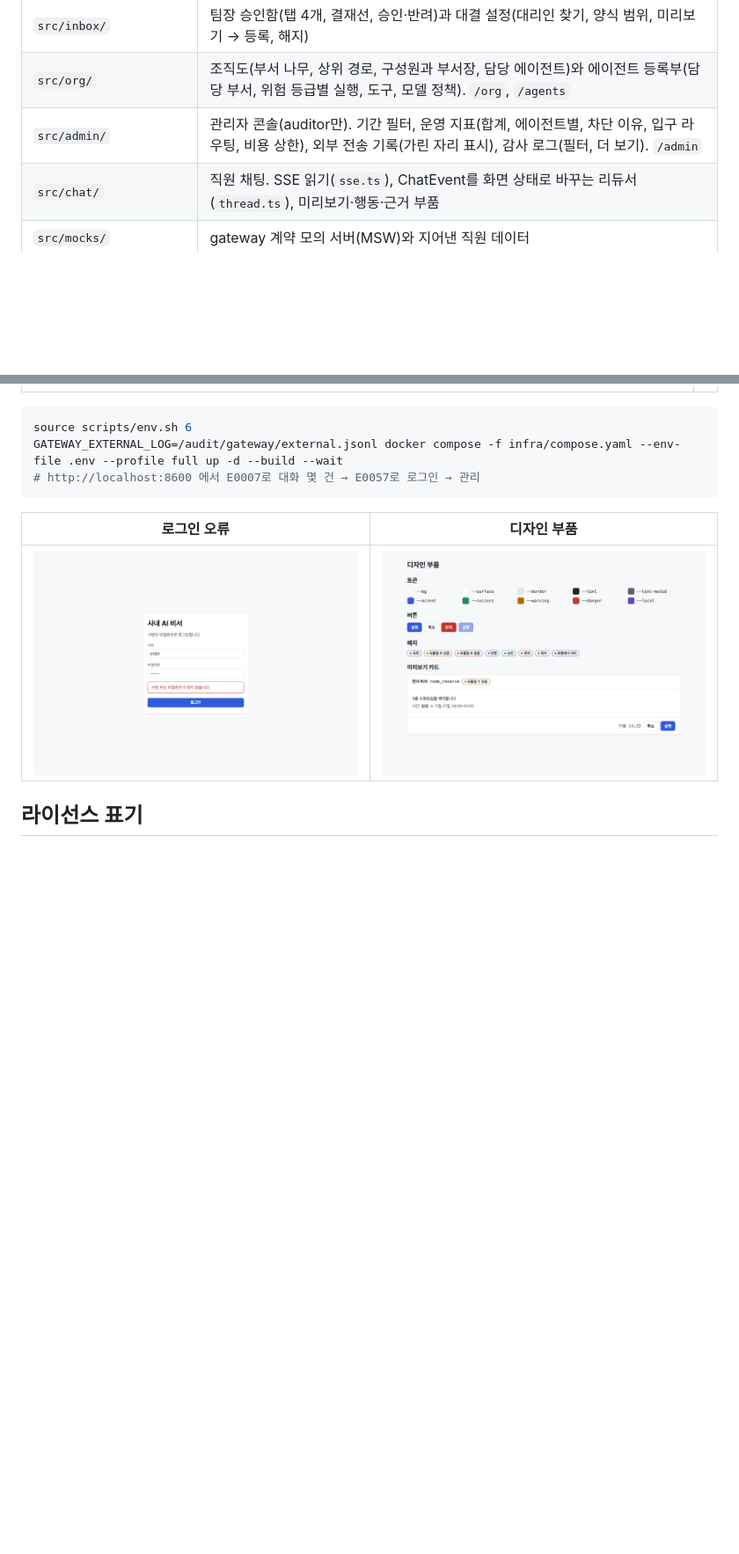
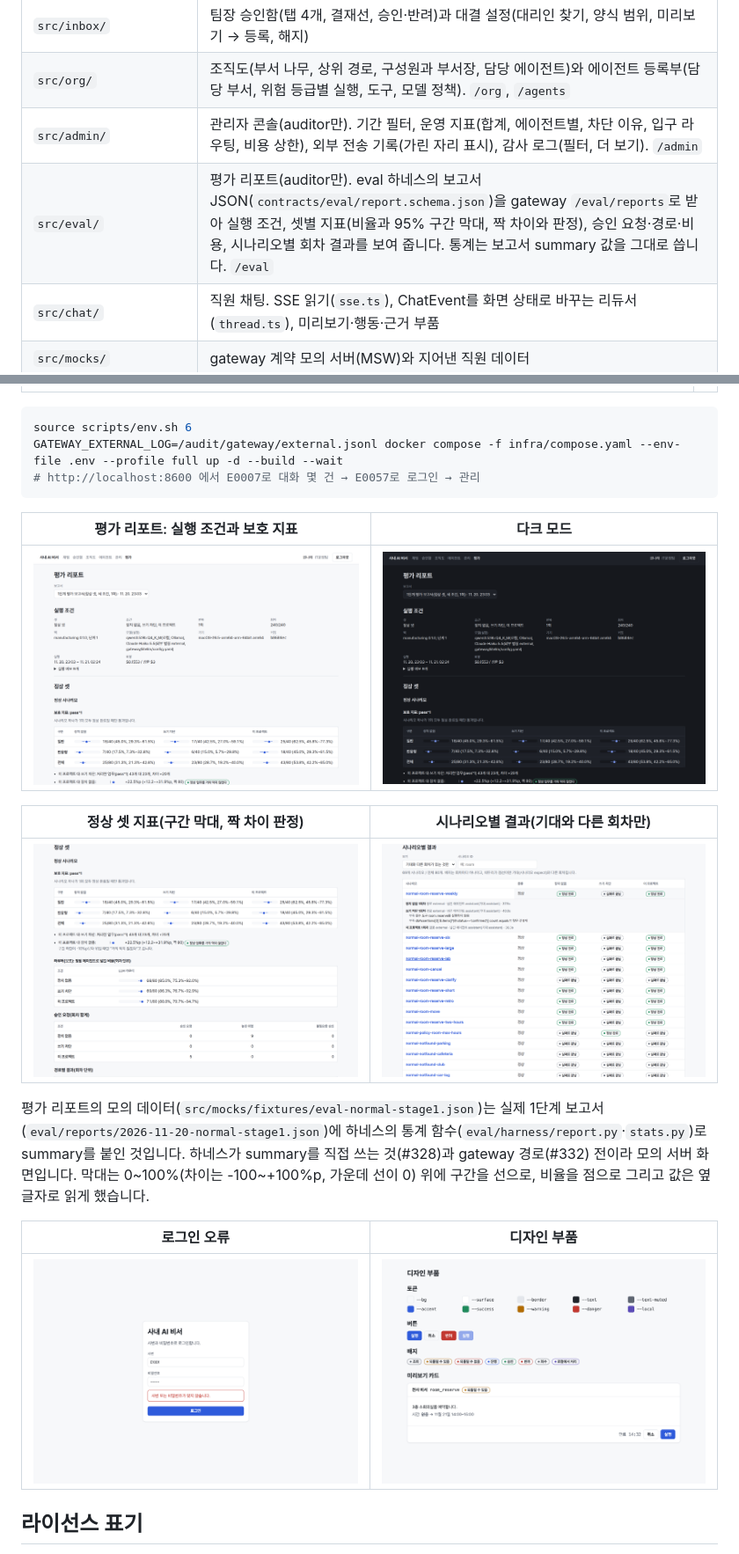
Before and after one commit to keonhapark/inhouse-ai-assistant, a Markdown page: web/README.md, 2 parts joined by grey strips. Shown at 88% size. Drawn GitHub-style; pictures changed too: web/docs/images/eval-normal-light.png (added), web/docs/images/eval-report-dark.png (added), web/docs/images/eval-report-light.png (added); blank space fills up the shorter version.

````diff
--- a/web/README.md
+++ b/web/README.md
@@ -34,6 +34,7 @@ npm run gen:api  # 계약이 바뀌면 src/api/schema.d.ts를 다시 만듭니
 | `src/inbox/` | 팀장 승인함(탭 4개, 결재선, 승인·반려)과 대결 설정(대리인 찾기, 양식 범위, 미리보기 → 등록, 해지) |
 | `src/org/` | 조직도(부서 나무, 상위 경로, 구성원과 부서장, 담당 에이전트)와 에이전트 등록부(담당 부서, 위험 등급별 실행, 도구, 모델 정책). `/org`, `/agents` |
 | `src/admin/` | 관리자 콘솔(auditor만). 기간 필터, 운영 지표(합계, 에이전트별, 차단 이유, 입구 라우팅, 비용 상한), 외부 전송 기록(가린 자리 표시), 감사 로그(필터, 더 보기). `/admin` |
+| `src/eval/` | 평가 리포트(auditor만). eval 하네스의 보고서 JSON(`contracts/eval/report.schema.json`)을 gateway `/eval/reports`로 받아 실행 조건, 셋별 지표(비율과 95% 구간 막대, 짝 차이와 판정), 승인 요청·경로·비용, 시나리오별 회차 결과를 보여 줍니다. 통계는 보고서 summary 값을 그대로 씁니다. `/eval` |
 | `src/chat/` | 직원 채팅. SSE 읽기(`sse.ts`), ChatEvent를 화면 상태로 바꾸는 리듀서(`thread.ts`), 미리보기·행동·근거 부품 |
 | `src/mocks/` | gateway 계약 모의 서버(MSW)와 지어낸 직원 데이터 |
 | `Dockerfile`, `nginx/` | 정적 파일과 `/api` 프록시, `GET /health` |
@@ -169,6 +170,16 @@ GATEWAY_EXTERNAL_LOG=/audit/gateway/external.jsonl docker compose -f infra/compo
 ```
 
 
+| 평가 리포트: 실행 조건과 보호 지표 | 다크 모드 |
+|---|---|
+| ![평가 리포트](docs/images/eval-report-light.png) | ![평가 리포트 다크](docs/images/eval-report-dark.png) |
+
+| 정상 셋 지표(구간 막대, 짝 차이 판정) | 시나리오별 결과(기대와 다른 회차만) |
+|---|---|
+| ![정상 셋](docs/images/eval-normal-light.png) | ![시나리오별 결과](docs/images/eval-scenarios-light.png) |
+
+평가 리포트의 모의 데이터(`src/mocks/fixtures/eval-normal-stage1.json`)는 실제 1단계 보고서(`eval/reports/2026-11-20-normal-stage1.json`)에 하네스의 통계 함수(`eval/harness/report.py`·`stats.py`)로 summary를 붙인 것입니다. 하네스가 summary를 직접 쓰는 것(#328)과 gateway 경로(#332) 전이라 모의 서버 화면입니다. 막대는 0~100%(차이는 -100~+100%p, 가운데 선이 0) 위에 구간을 선으로, 비율을 점으로 그리고 값은 옆 글자로 읽게 했습니다.
+
 | 로그인 오류 | 디자인 부품 |
 |---|---|
 | ![로그인 오류](docs/images/login-error-light.png) | ![부품](docs/images/design-light.png) |
````
Also changed, not shown: 13 other files.
